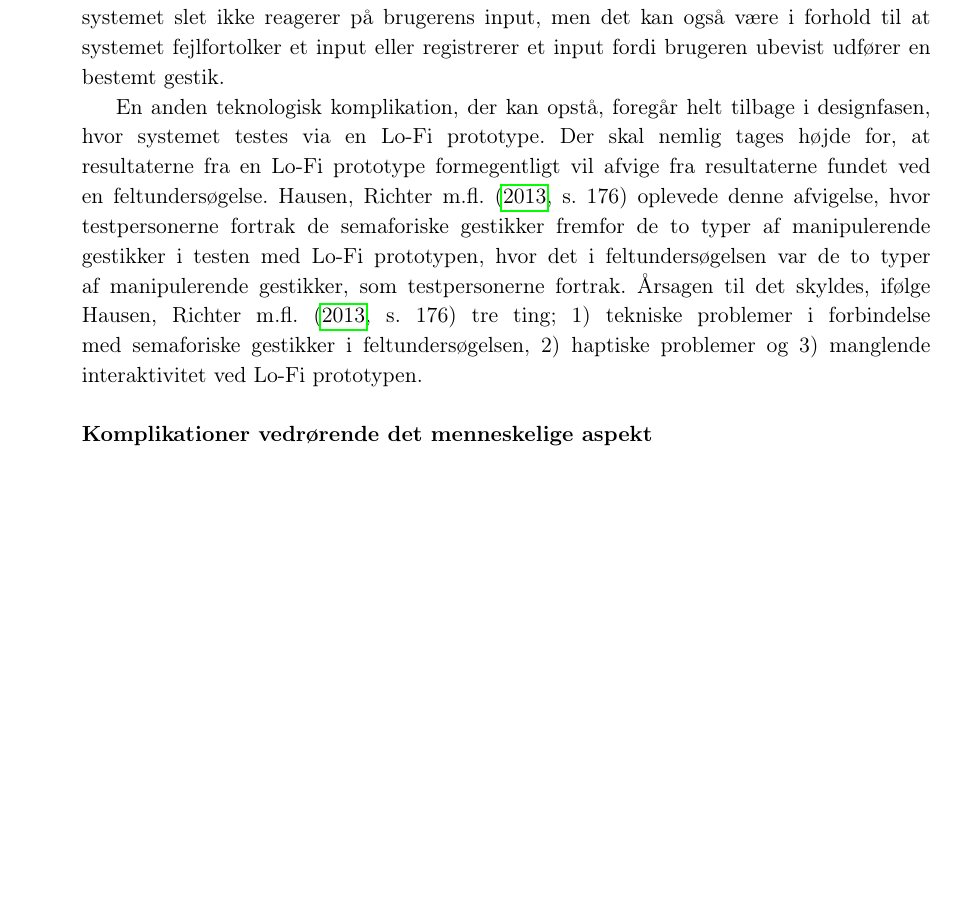
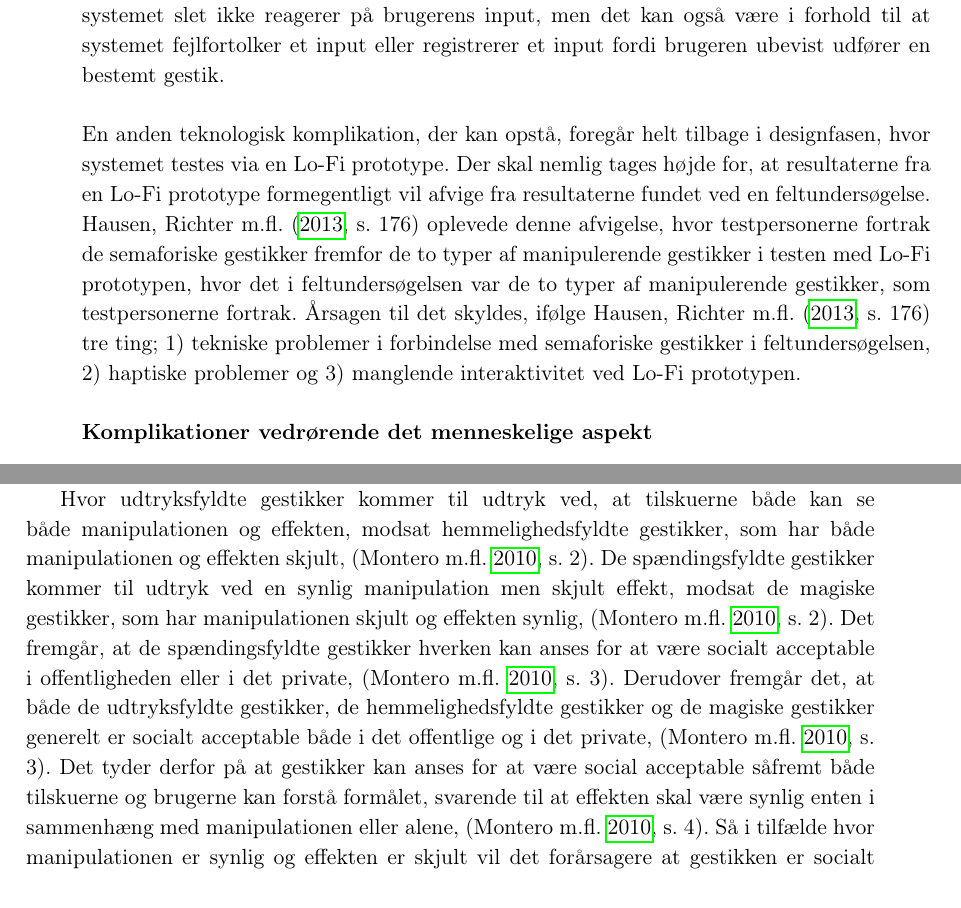
Before and after one commit to SaraNielsen0711/P6-LaTex, a LaTeX thesis (Master.tex, which reads Content/Introduktion/Gestures.tex): part of page 19 of 40 before the commit and two parts of pages 19 and 22 of 40 after it, the two joined at a grey line, cut so that both start at the same text, the shorter picture padded with empty space. Compiled offline with pdfLaTeX.

Commit message:
Mere til social accept

```diff
--- a/Content/Introduktion/Gestures.tex
+++ b/Content/Introduktion/Gestures.tex
@@ -59,8 +59,8 @@ Selvom gestik virker lovende inden for perifer interaktioner, så er det stadig
 %
 Nogle af de mest åbenlyse teknologiske komplikationer, der kan opstå relaterer sig til problemer med at genkende specifikke gestikker, \parencite[s. 27]{PDF:ATaxonomyOfGestures}. Det gør sig både gældende for mikrogestikker, som er svære at registrere og for makrogestikker hvor risikoen for at en anden træder ind i det interaktiveområde og skygger for eller ubevidst udføre gestikker, som genkendes af systemet, \parencite[s. 9]{PDF:UsabilityofMicroVsMacroGestures}. Derudover kan systemet have problemer med at registrere og genkende semaforiske gestikker, hvis de udføres samtidig med andre bevægelser, \parencite[s. 27]{PDF:ATaxonomyOfGestures}. Problemet med de semaforiske gestikker opstår fordi systemet kan have svært ved at registrere både hvornår interaktionen starter og slutter og hvornår det er en sekvens af gestikker fremfor en enkelt gestik, \parencite[s. 27]{PDF:ATaxonomyOfGestures}.
 
-Derudover kan der også opstå tekniske begrænsninger, hvor systemet simpelthen ikke er i stand til at registrere og genkende bestemte typer gestikker. Hvis det er tilfældet, skal designerne finde en måde at kommer uden om det problem, \parencite[s. 27]{PDF:ATaxonomyOfGestures}. Det kan resultere i at en simpel interaktion bliver kompleks og besværlig at udføre med gestik. Nogen af disse teknologiske komplikationer er forsøgt løst ved at bruge markører, som brugeren eksempelvist kan have på fingrene, og handsker, som indeholdere sensorer. Ulemperne ved de to løsninger er at de virker unaturlige og besværlige, \parencite[s. 26]{PDF:ATaxonomyOfGestures}. I tillæg til at systemet ikke er i stand til at registrere og genkende bestemte gestikker, så er der, ifølge \textcite[s. 37]{PDF:ATaxonomyOfGestures}, meget få undersøgelser, som fokuserer på brugerens tolerance for at systemet begår fejl. Det kan være i forhold til at systemet slet ikke reagerer på brugerens input, men det kan også være i forhold til at systemet fejlfortolker et input eller registrerer et input fordi brugeren ubevist udfører en bestemt gestik.
-
+Derudover kan der også opstå tekniske begrænsninger, hvor systemet simpelthen ikke er i stand til at registrere og genkende bestemte typer gestikker. Hvis det er tilfældet, skal designerne finde en måde at kommer uden om det problem, \parencite[s. 27]{PDF:ATaxonomyOfGestures}. Det kan resultere i at en simpel interaktion bliver kompleks og besværlig at udføre med gestik. Nogen af disse teknologiske komplikationer er forsøgt løst ved at bruge markører, som brugeren eksempelvist kan have på fingrene, og handsker, som indeholdere sensorer. Ulemperne ved de to løsninger er at de virker unaturlige og besværlige, \parencite[s. 26]{PDF:ATaxonomyOfGestures}. I tillæg til at systemet ikke er i stand til at registrere og genkende bestemte gestikker, så er der, ifølge \textcite[s. 37]{PDF:ATaxonomyOfGestures}, meget få undersøgelser, som fokuserer på brugerens tolerance for at systemet begår fejl. Det kan være i forhold til at systemet slet ikke reagerer på brugerens input, men det kan også være i forhold til at systemet fejlfortolker et input eller registrerer et input fordi brugeren ubevist udfører en bestemt gestik.\blankline
+%
 En anden teknologisk komplikation, der kan opstå, foregår helt tilbage i designfasen, hvor systemet testes via en Lo-Fi prototype. Der skal nemlig tages højde for, at resultaterne fra en Lo-Fi prototype formegentligt vil afvige fra resultaterne fundet ved en feltundersøgelse. \textcite[s. 176]{PDF:ComparingInputModalities} oplevede denne afvigelse, hvor testpersonerne fortrak de semaforiske gestikker fremfor de to typer af manipulerende gestikker i testen med Lo-Fi prototypen, hvor det i feltundersøgelsen var de to typer af manipulerende gestikker, som testpersonerne fortrak. Årsagen til det skyldes, ifølge \textcite[s. 176]{PDF:ComparingInputModalities} tre ting; 1) tekniske problemer i forbindelse med semaforiske gestikker i feltundersøgelsen, 2) haptiske problemer og 3) manglende interaktivitet ved Lo-Fi prototypen.
 %
 \subsubsection{Komplikationer vedrørende det menneskelige aspekt}
@@ -97,3 +97,5 @@ Af de fire undersøgelser, som det har været muligt at finde, fremgår det, at
 Der er overordet to måder at definere social accept; ud fra brugerens syn eller ud fra tilskuerens syn. Ud fra brugerens synspunkt handler social accept om det indtryk brugeren får ved at udføre interaktionen, var oplevelsen positiv eller negativ, \parencite[s. 2]{PDF:WouldYouDoThat}. Hvor social accept ud fra tilskuerens synspunkt afhænger af hvordan tilskueren vurderer brugerens adfærd som værende enten positiv eller negativ, \parencite[s. 2]{PDF:WouldYouDoThat}. Ifølge \textcite[s. 2]{PDF:WouldYouDoThat} påvirker følgende faktorer social accept; brugertype, tid og sted samt manipulation kontra effekt. Brugertype henviser til om brugeren hurtigt accepterer gestik, som interaktionsform eller om de stritter i mod. Tid og sted henviser til kultur og hvor længe den pågældende teknologi har været på markedet, hvilket kan være med til at øge den sociale accept. Manipulation kontra effekt henviser til de specifikke gestikker og hvad de resulterer i, hvilket vil blive uddybet yderligere.
 
 Ifølge \textcite[s. 2]{PDF:WouldYouDoThat} kan gestikker inddeles i følgende fire kategorier; udtryksfyldte, spændingsfyldte, hemmelighedsfyldte og magiske. Disse kategorier er uafhængige af kategoriseringen i \fullref{KategoriseringerAfGestikker}, i den forstand at de ikke er koblet til én specifik form for gestik men nærmere hænger sammen med hvordan gestikken udføres.
+
+Hvor udtryksfyldte gestikker kommer til udtryk ved, at tilskuerne både kan se både manipulationen og effekten, modsat hemmelighedsfyldte gestikker, som har både manipulationen og effekten skjult, \parencite[s. 2]{PDF:WouldYouDoThat}. De spændingsfyldte gestikker kommer til udtryk ved en synlig manipulation men skjult effekt, modsat de magiske gestikker, som har manipulationen skjult og effekten synlig, \parencite[s. 2]{PDF:WouldYouDoThat}. Det fremgår, at de spændingsfyldte gestikker hverken kan anses for at være socialt acceptable i offentligheden eller i det private, \parencite[s. 3]{PDF:WouldYouDoThat}. Derudover fremgår det, at både de udtryksfyldte gestikker, de hemmelighedsfyldte gestikker og de magiske gestikker generelt er socialt acceptable både i det offentlige og i det private, \parencite[s. 3]{PDF:WouldYouDoThat}. Det tyder derfor på at gestikker kan anses for at være social acceptable såfremt både tilskuerne og brugerne kan forstå formålet, svarende til at effekten skal være synlig enten i sammenhæng med manipulationen eller alene, \parencite[s. 4]{PDF:WouldYouDoThat}. Så i tilfælde hvor manipulationen er synlig og effekten er skjult vil det forårsagere at gestikken er socialt uacceptabel.
```
